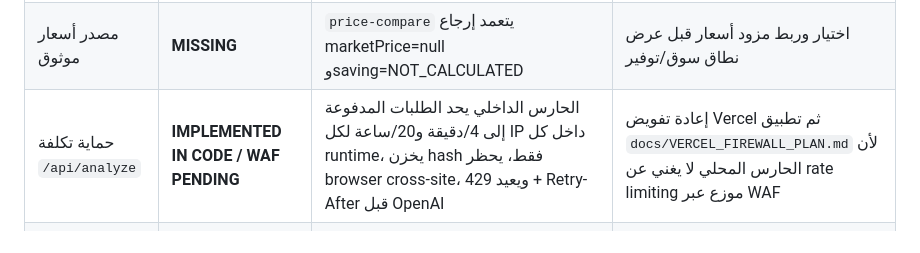
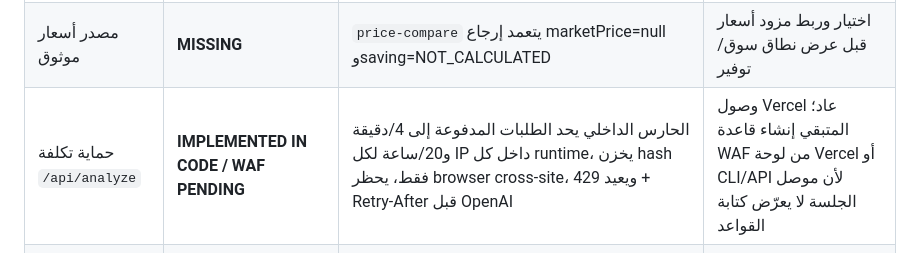
Before and after one commit to majedalkaldy/Waffer, a Markdown page: docs/LAUNCH_READINESS.md, the part around the change. GitHub-like rendering.

Commit message:
Refine WAF readiness after access restoration

```diff
--- a/docs/LAUNCH_READINESS.md
+++ b/docs/LAUNCH_READINESS.md
@@ -18,7 +18,7 @@
 | ضغط صورة كبيرة >3MB | **MANUAL REQUIRED** | المسار يعتمد على Canvas في المتصفح؛ لا يغطيه Node CI حاليًا | تجربة فعلية على هاتف/متصفح |
 | VIN حي مع المزود | **LIVE EVIDENCE REQUIRED** | downstream matching مغطى آليًا، لكن VIN حقيقي مدعوم لم يُسجل كدليل ميداني | اختبار VIN فعلي ومراجعة الفئة/Vehicle ID |
 | مصدر أسعار موثوق | **MISSING** | `price-compare` يتعمد إرجاع marketPrice=null وsaving=NOT_CALCULATED | اختيار وربط مزود أسعار قبل عرض نطاق سوق/توفير |
-| حماية تكلفة `/api/analyze` | **IMPLEMENTED IN CODE / WAF PENDING** | الحارس الداخلي يحد الطلبات المدفوعة إلى 4/دقيقة و20/ساعة لكل IP داخل كل runtime، يخزن hash فقط، يحظر browser cross-site، ويعيد 429 + Retry-After قبل OpenAI | إعادة تفويض Vercel ثم تطبيق `docs/VERCEL_FIREWALL_PLAN.md` لأن الحارس المحلي لا يغني عن rate limiting موزع عبر WAF |
+| حماية تكلفة `/api/analyze` | **IMPLEMENTED IN CODE / WAF PENDING** | الحارس الداخلي يحد الطلبات المدفوعة إلى 4/دقيقة و20/ساعة لكل IP داخل كل runtime، يخزن hash فقط، يحظر browser cross-site، ويعيد 429 + Retry-After قبل OpenAI | وصول Vercel عاد؛ المتبقي إنشاء قاعدة WAF من لوحة Vercel أو CLI/API لأن موصل الجلسة لا يعرّض كتابة القواعد |
 | وصول Vercel الحي | **READ ACCESS RESTORED / WAF WRITE TOOL UNAVAILABLE** | Team `waffer` والمشروع والـdeployments والسجلات أصبحت مرئية، وتم التحقق أن deployment الأمني `d475d53` هو Production/READY؛ موصل الجلسة لا يعرّض عملية كتابة WAF | إنشاء قاعدة WAF من لوحة Vercel أو Vercel CLI/API ثم متابعة المراقبة من الموصل |
 | حماية `main` | **UNVERIFIED** | GitHub Rulesets = []؛ legacy branch-protection endpoint غير متاح لتكامل GitHub الحالي (403) | التحقق من إعدادات حماية الفرع يدويًا أو بصلاحية Admin؛ ويفضل فرض CI قبل الدمج |
 
```
